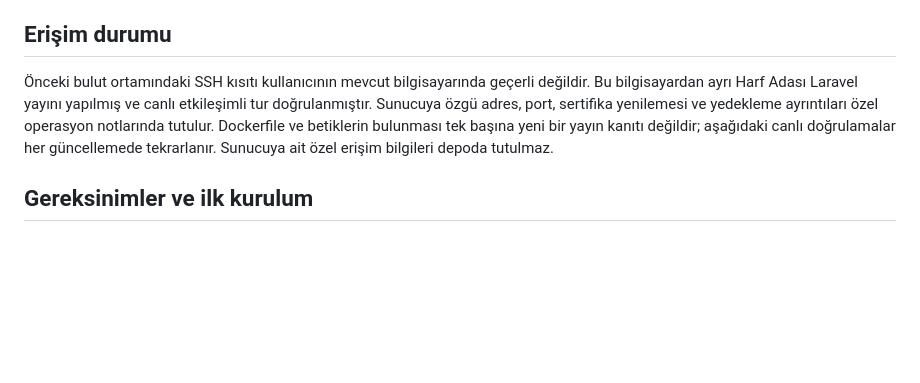
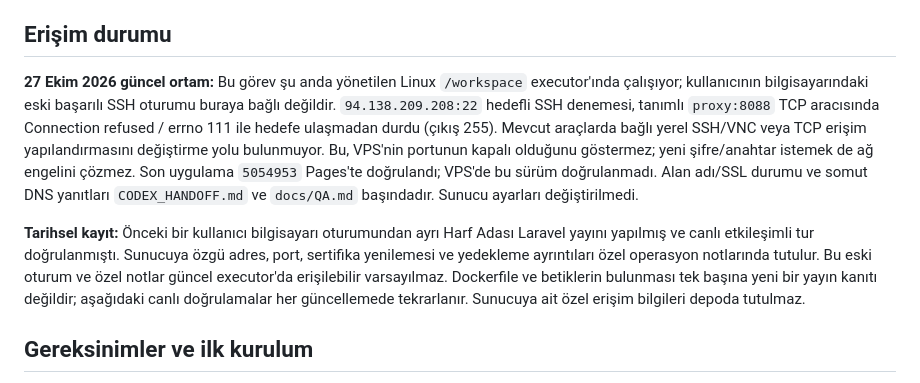
Before and after one commit to arslanserhat/harf-adasi, a Markdown page: docs/deploy.md, the part around the change. Rendered like a GitHub page; blank space fills up the shorter version.

Commit message:
Clarify current executor access and automatic target limits

```diff
--- a/docs/deploy.md
+++ b/docs/deploy.md
@@ -4,7 +4,24 @@ Bu kurulum yalnızca Harf Adası içindir. Ayrı Compose proje adı, ayrı `harf
 
 ## Erişim durumu
 
-Önceki bulut ortamındaki SSH kısıtı kullanıcının mevcut bilgisayarında geçerli değildir. Bu bilgisayardan ayrı Harf Adası Laravel yayını yapılmış ve canlı etkileşimli tur doğrulanmıştır. Sunucuya özgü adres, port, sertifika yenilemesi ve yedekleme ayrıntıları özel operasyon notlarında tutulur. Dockerfile ve betiklerin bulunması tek başına yeni bir yayın kanıtı değildir; aşağıdaki canlı doğrulamalar her güncellemede tekrarlanır. Sunucuya ait özel erişim bilgileri depoda tutulmaz.
+**27 Ekim 2026 güncel ortam:** Bu görev şu anda yönetilen Linux `/workspace`
+executor'ında çalışıyor; kullanıcının bilgisayarındaki eski başarılı SSH
+oturumu buraya bağlı değildir. `94.138.209.208:22` hedefli SSH denemesi,
+tanımlı `proxy:8088` TCP aracısında Connection refused / errno 111 ile hedefe
+ulaşmadan durdu (çıkış 255). Mevcut araçlarda bağlı yerel SSH/VNC veya TCP
+erişim yapılandırmasını değiştirme yolu bulunmuyor. Bu, VPS'nin portunun
+kapalı olduğunu göstermez; yeni şifre/anahtar istemek de ağ engelini çözmez.
+Son uygulama `5054953` Pages'te doğrulandı; VPS'de bu sürüm doğrulanmadı.
+Alan adı/SSL durumu ve somut DNS yanıtları `CODEX_HANDOFF.md` ve `docs/QA.md`
+başındadır. Sunucu ayarları değiştirilmedi.
+
+**Tarihsel kayıt:** Önceki bir kullanıcı bilgisayarı oturumundan ayrı Harf
+Adası Laravel yayını yapılmış ve canlı etkileşimli tur doğrulanmıştı. Sunucuya
+özgü adres, port, sertifika yenilemesi ve yedekleme ayrıntıları özel operasyon
+notlarında tutulur. Bu eski oturum ve özel notlar güncel executor'da erişilebilir
+varsayılmaz. Dockerfile ve betiklerin bulunması tek başına yeni bir yayın
+kanıtı değildir; aşağıdaki canlı doğrulamalar her güncellemede tekrarlanır.
+Sunucuya ait özel erişim bilgileri depoda tutulmaz.
 
 ## Gereksinimler ve ilk kurulum
 
```
Also changed, not shown: CODEX_HANDOFF.md (+6 -3 lines), docs/QA.md (+3 -2 lines).
